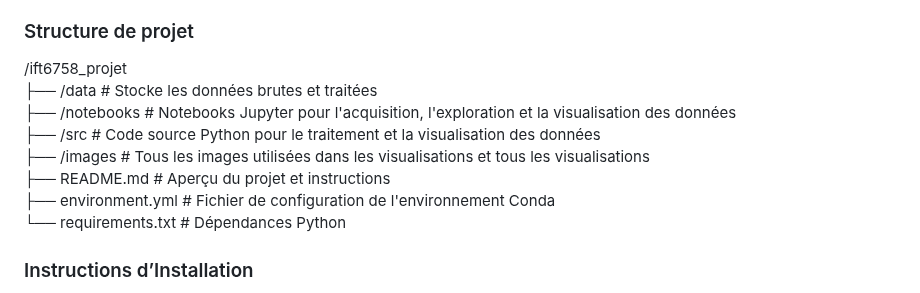
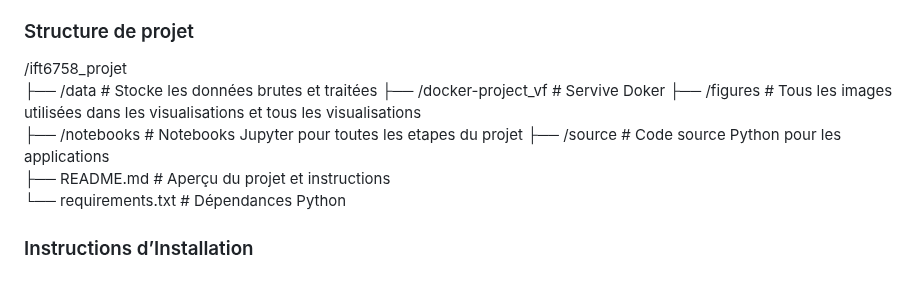
Before and after one commit to soumbacamara/IFT6758A_Project, a Markdown page: README.md, the part around the change. GitHub-like rendering.

```diff
--- a/README.md
+++ b/README.md
@@ -53,11 +53,11 @@ Créer une application Streamlit pour permettre aux utilisateurs non techniques
 ### Structure de projet
 /ift6758_projet
 ├── /data                # Stocke les données brutes et traitées
-├── /notebooks           # Notebooks Jupyter pour l'acquisition, l'exploration et la visualisation des données
-├── /src                 # Code source Python pour le traitement et la visualisation des données
-├── /images              # Tous les images utilisées dans les visualisations et tous les visualisations
+├── /docker-project_vf   # Servive Doker
+├── /figures              # Tous les images utilisées dans les visualisations et tous les visualisations
+├── /notebooks           # Notebooks Jupyter pour toutes les etapes du projet
+├── /source                 # Code source Python pour les applications
 ├── README.md            # Aperçu du projet et instructions
-├── environment.yml      # Fichier de configuration de l'environnement Conda
 └── requirements.txt     # Dépendances Python
 
 ### Instructions d’Installation
```
